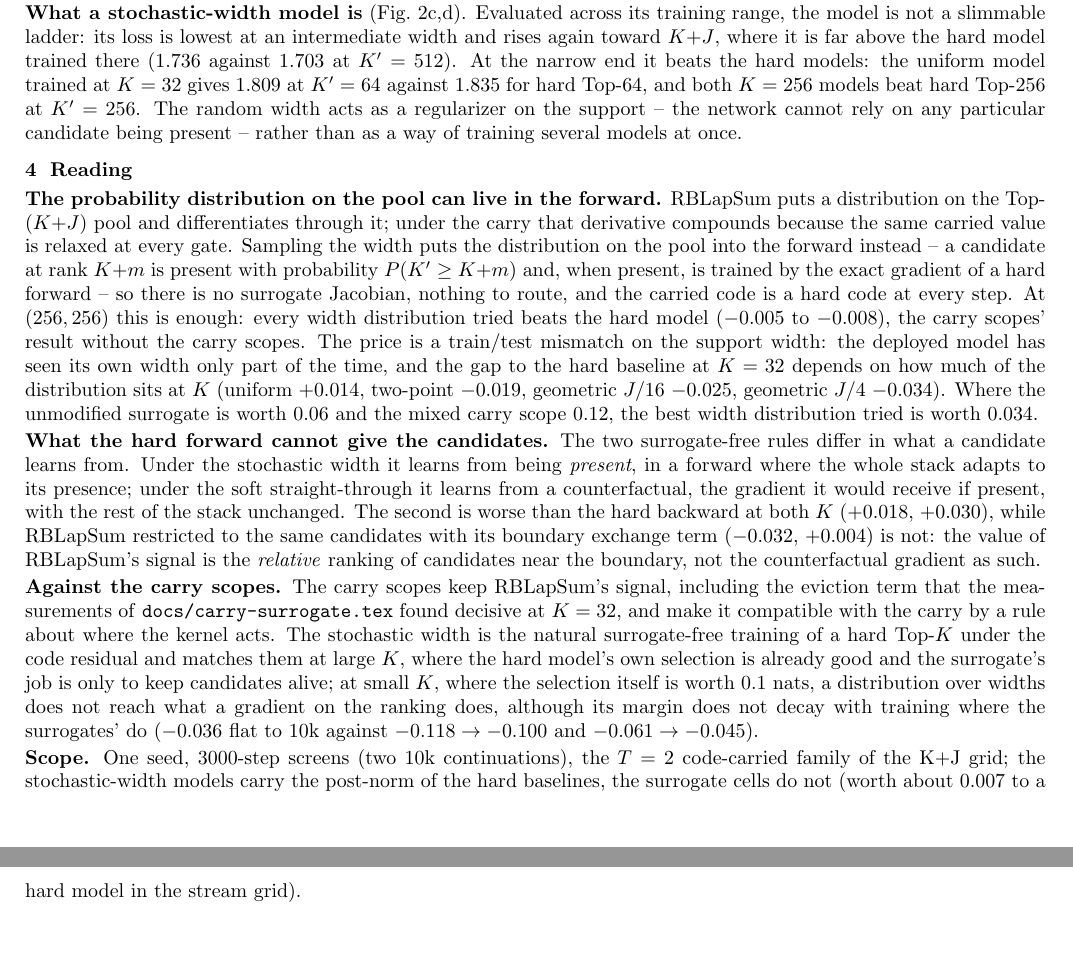
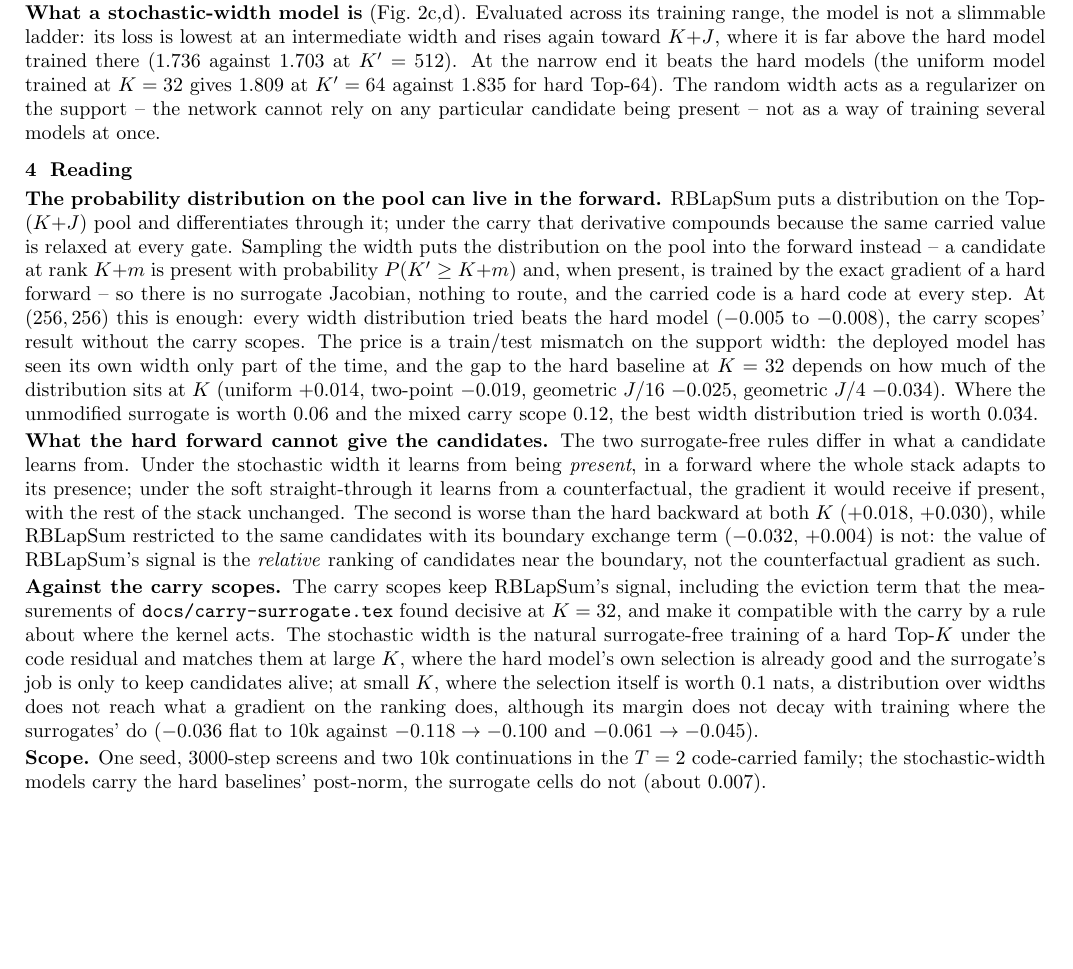
Before and after one commit to labofdoubt/weight-sparsity, a LaTeX document (docs/alt-support-training.tex): two parts of pages 2 and 3 of 3 before the commit and part of page 2 of 2 after it, the two joined at a grey line, cut so that both start at the same text, the shorter picture padded with empty space. Compiled offline with pdfLaTeX.

Commit message:
alt note: final two-page version
Co-Authored-By: Claude Fable 5.1 <noreply@anthropic.com>

```diff
--- a/docs/alt-support-training.tex
+++ b/docs/alt-support-training.tex
@@ -95,10 +94,9 @@ scope from \(-0.118\) to \(-0.100\); hard Top-64 is at \(-0.063\) (Fig.~\ref{fig
 \textbf{What a stochastic-width model is} (Fig.~\ref{fig:extra}c,d).  Evaluated across its training range, the model
 is not a slimmable ladder: its loss is lowest at an intermediate width and rises again toward \(K{+}J\), where it is
 far above the hard model trained there (\(1.736\) against \(1.703\) at \(K'=512\)).  At the narrow end it beats the hard
-models: the uniform model trained at \(K=32\) gives \(1.809\) at \(K'=64\) against \(1.835\) for hard Top-64, and both
-\(K=256\) models beat hard Top-256 at \(K'=256\).  The random width acts as a regularizer on the support -- the
-network cannot rely on any particular candidate being present -- rather than as a way of training several models
-at once.
+models (the uniform model trained at \(K=32\) gives \(1.809\) at \(K'=64\) against \(1.835\) for hard Top-64).  The
+random width acts as a regularizer on the support -- the network cannot rely on any particular candidate being
+present -- not as a way of training several models at once.
 
 \begin{table}[t]
 \centering\footnotesize
@@ -160,8 +158,7 @@ worth \(0.1\) nats, a distribution over widths does not reach what a gradient on
 margin does not decay with training where the surrogates' do (\(-0.036\) flat to 10k against \(-0.118\to-0.100\)
 and \(-0.061\to-0.045\)).
 
-\textbf{Scope.}  One seed, 3000-step screens (two 10k continuations), the \(T=2\) code-carried family of the K+J
-grid; the stochastic-width models carry the post-norm of the hard baselines, the surrogate cells do not (worth
-about \(0.007\) to a hard model in the stream grid).
+\textbf{Scope.}  One seed, 3000-step screens and two 10k continuations in the \(T=2\) code-carried family; the
+stochastic-width models carry the hard baselines' post-norm, the surrogate cells do not (about \(0.007\)).
 
 \end{document}
```
Also changed, not shown: docs/alt-support-training.pdf, docs/alt-support-training.tex (7 more changed lines).
